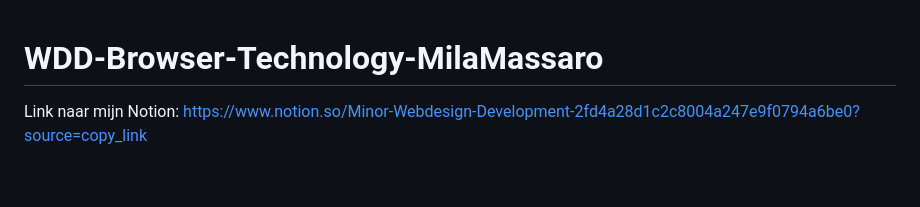
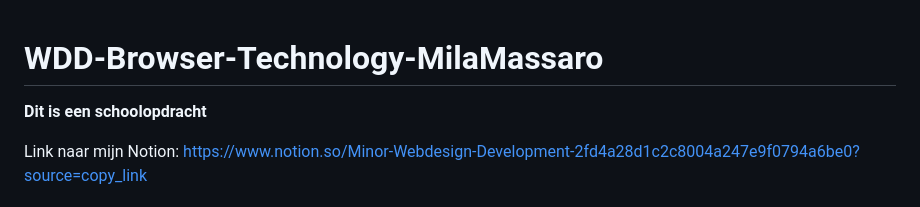
Before and after one commit to misama17/WDD-Browser-Technology-MilaMassaro, a Markdown page: README.md, the part around the change. Drawn GitHub-style; blank space fills up the shorter version.

```diff
--- a/README.md
+++ b/README.md
@@ -1,4 +1,8 @@
 # WDD-Browser-Technology-MilaMassaro
+
+**Dit is een schoolopdracht**
+
+
 Link naar mijn Notion: https://www.notion.so/Minor-Webdesign-Development-2fd4a28d1c2c8004a247e9f0794a6be0?source=copy_link
 
 
```
